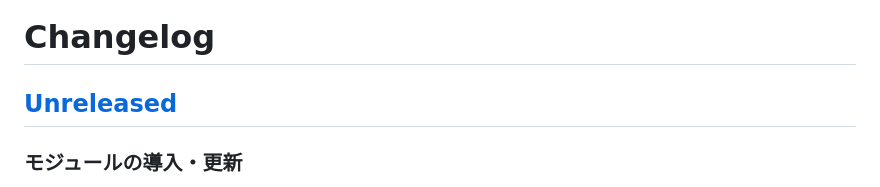
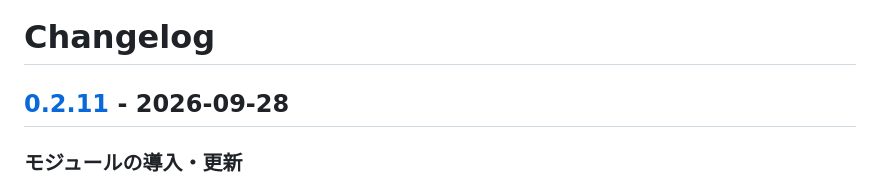
Before and after one commit to opera7133/Utatane, a Markdown page: CHANGELOG.md, the part around one of its changes. GitHub-like rendering.

```diff
--- a/CHANGELOG.md
+++ b/CHANGELOG.md
@@ -1,6 +1,6 @@
 # Changelog
 
-## [Unreleased]
+## [0.2.11] - 2026-09-28
 
 ### モジュールの導入・更新
 
```
Also changed, not shown: other parts of CHANGELOG.md (+2 -1 lines).
